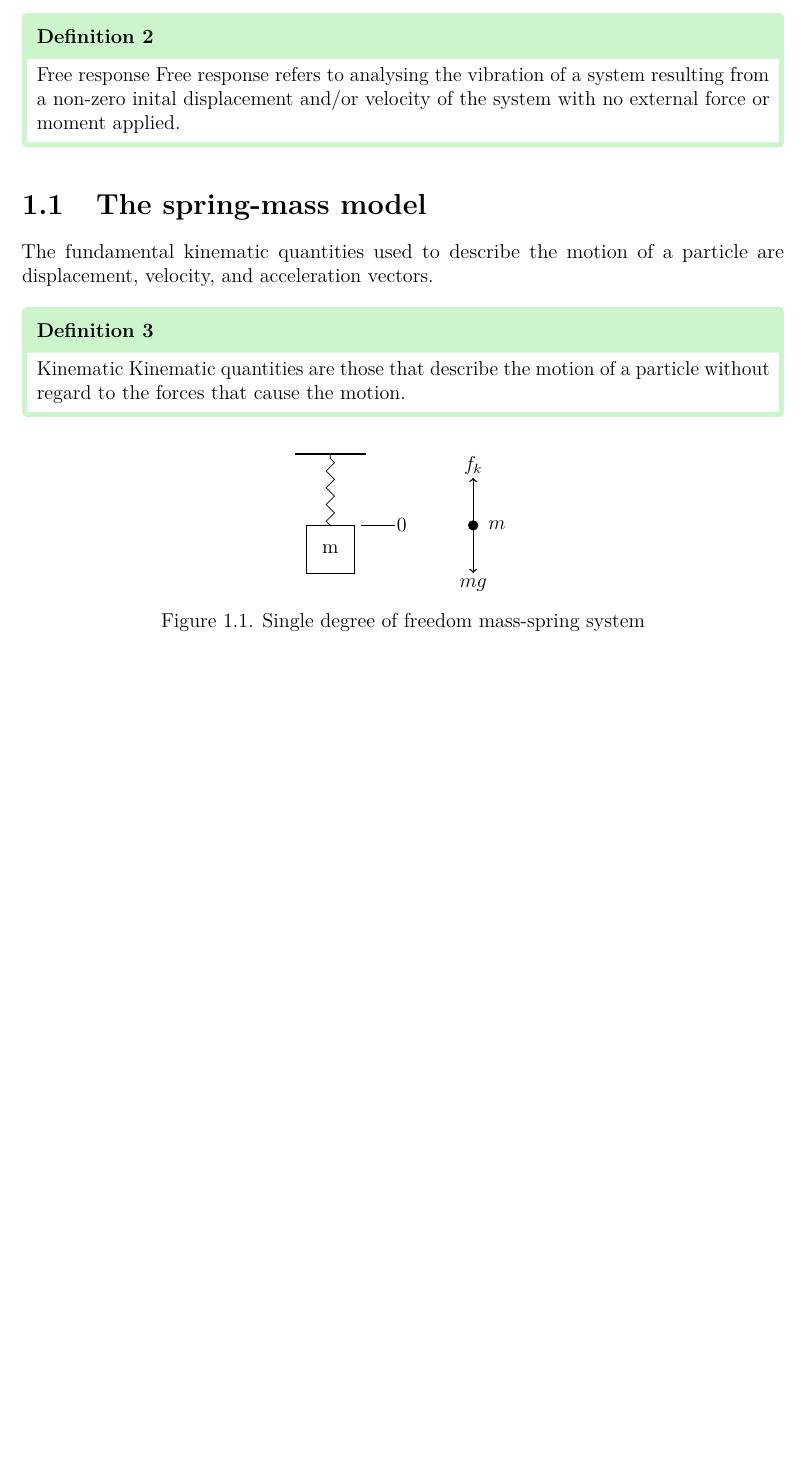
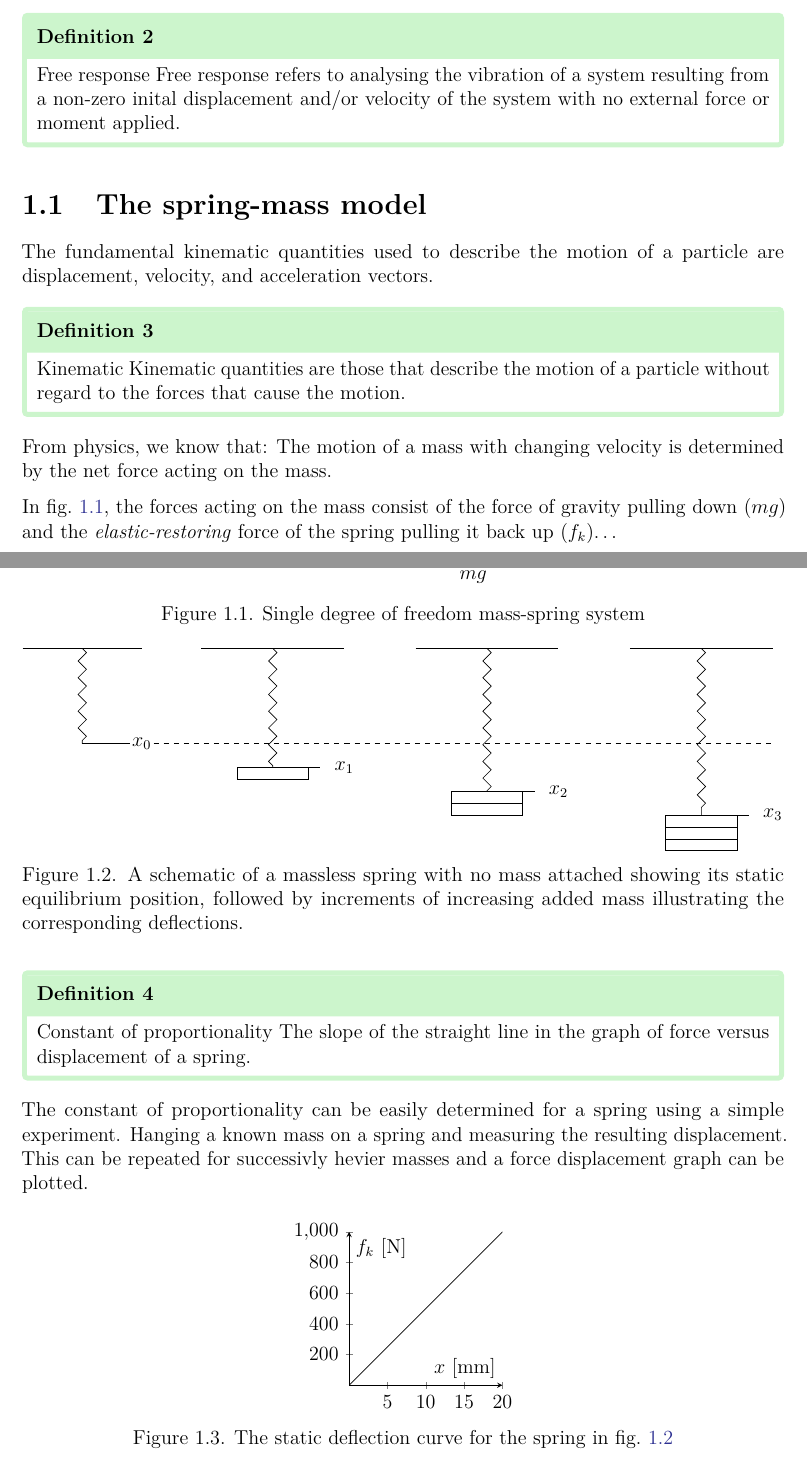
Before and after one commit to PFLigthart/Engineering_Vibration_Notes, a LaTeX thesis (main.tex): part of page 3 of 3 before the commit and two parts of pages 3 and 4 of 4 after it, the two joined at a grey line, cut so that both start at the same text, the shorter picture padded with empty space. Compiled offline with pdfLaTeX.

Commit message:
Updates to chap 1

```diff
--- a/main.tex
+++ b/main.tex
@@ -11,6 +11,9 @@
 \usepackage{packages/sleek-listings}
 \usepackage{tikz}
 \usetikzlibrary{decorations.pathmorphing}
+\usepackage{pgfplots}
+\usepackage{cleveref}
+
 
 %%%%%%%%%%%%%%
 % Title-page %
@@ -52,6 +55,7 @@
           Kinematic quantities are those that describe the motion of a particle without regard to the forces that cause the motion.
         \end{fmd-definition}
 
+        From physics, we know that: The motion of a mass with changing velocity is determined by the net force acting on the mass.
         \begin{figure}
           \centering
           \begin{tikzpicture}
@@ -74,6 +78,68 @@
           \caption{Single degree of freedom mass-spring system}\label{fig:single-dof-mass-spring}
         \end{figure}
 
+        In~\cref{fig:single-dof-mass-spring}, the forces acting on the mass consist of the force of gravity pulling down ($mg$) and the \textit{elastic-restoring} force of the spring pulling it back up ($f_k$)\dots
+
+        \begin{fmd-definition}{Constant of proportionality}
+          The slope of the straight line in the graph of force versus displacement of a spring.
+        \end{fmd-definition}
+
+        The constant of proportionality can be easily determined for a spring using a simple experiment. Hanging a known mass on a spring and measuring the resulting displacement. This can be repeated for successivly hevier masses and a force displacement graph can be plotted.
+
+        \begin{figure}
+          \begin{tikzpicture}
+            % draw a spring (zig-zag) with no mass attached and label the bottom as datum x_0
+            \draw[thick] (-1.25, 0) -- (1.25, 0);
+            \draw[decorate,decoration=zigzag] (0,0) -- (0,-2);
+            \draw (0, -2) -- (1, -2);
+            \node at (1.25,-2) {$x_0$};
+            % draw a spring with a mass attached and slightly stretched label x_1
+            \draw[thick] (2.5, 0) -- (5.5, 0);
+            \draw[decorate,decoration=zigzag] (4,0) -- (4,-2.5);
+            \draw (4, -2.5) -- (5, -2.5);
+            \node at (5.5,-2.5) {$x_1$};
+            \draw (3.25, -2.5) rectangle (4.75, -2.75);
+            % draw a spring with a mass attached and stretched label x_2
+            \draw[thick] (7, 0) -- (10, 0);
+            \draw[decorate,decoration=zigzag] (8.5,0) -- (8.5,-3);
+            \draw (8.5, -3) -- (9.5, -3);
+            \node at (10,-3) {$x_2$};
+            \draw (7.75, -3) rectangle (9.25, -3.25);
+            \draw (7.75, -3.25) rectangle (9.25, -3.5);
+            % draw a spring with a mass attached and stretched label x_3
+            \draw[thick] (11.5, 0) -- (14.5, 0);
+            \draw[decorate,decoration=zigzag] (13,0) -- (13,-3.5);
+            \draw (13, -3.5) -- (14, -3.5);
+            \node at (14.5,-3.5) {$x_3$};
+            \draw (12.25, -3.5) rectangle (13.75, -3.75);
+            \draw (12.25, -3.75) rectangle (13.75, -4);
+            \draw (12.25, -4) rectangle (13.75, -4.25);
+
+            % draw a dashed line across the picture showing the datum
+            \draw[dashed] (1.5, -2) -- (14.5, -2);
+          \end{tikzpicture}
+          \caption{A schematic of a massless spring with no mass attached showing its static equilibrium position, followed by increments of increasing added mass illustrating the corresponding deflections.}\label{fig:spring-deflection}
+        \end{figure}
+
+        \begin{figure}[h]
+          \centering
+          \begin{tikzpicture}
+            \begin{axis}[axis lines=middle,
+              xmin=0, xmax=20,
+              ymin=0, ymax=1000,
+              width=0.3\textwidth,
+              height=0.3\textwidth,
+              xlabel={$x$ [mm]},
+              ylabel={$f_k$ [N]},
+              ]
+              % show the points
+              \addplot [domain=0:1000, samples=4, color=black]{50*x};
+            \end{axis}
+
+          \end{tikzpicture}
+          \caption{The static deflection curve for the spring in~\cref{fig:spring-deflection}}\label{fig:spring-deflection-curve}
+        \end{figure}
+
 
 
 \end{document}
```
Also changed, not shown: main.pdf (added).
